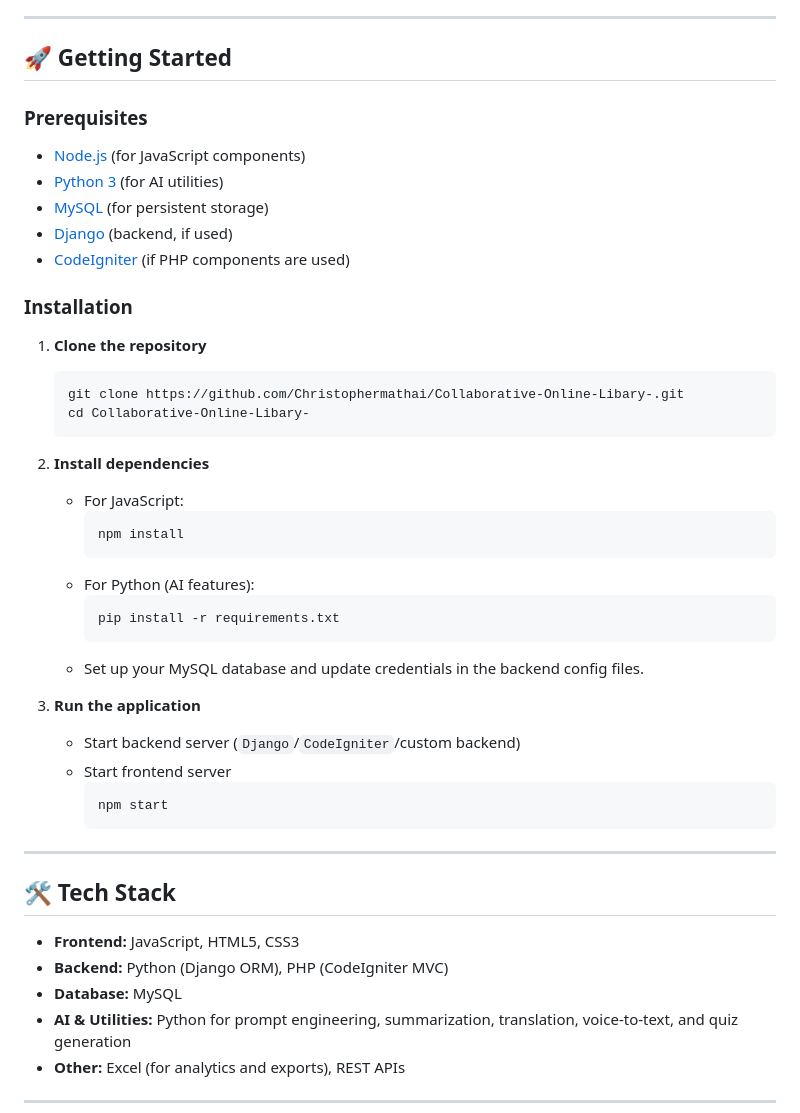
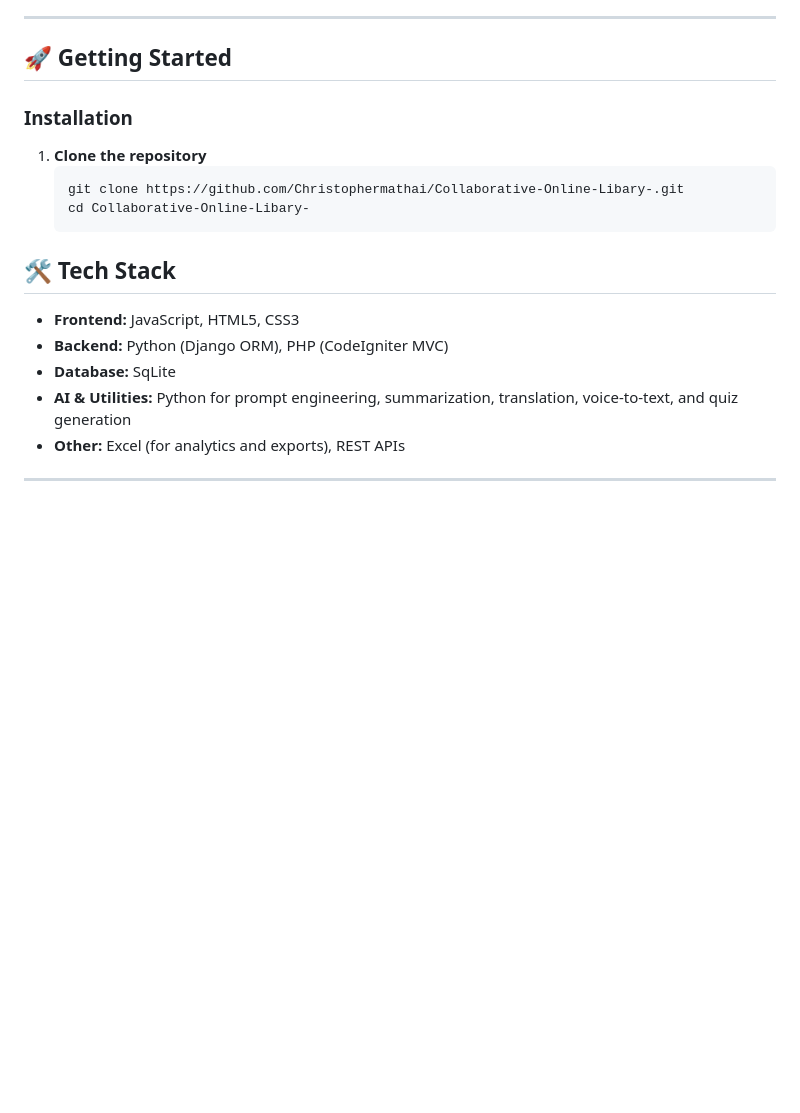
Before and after one commit to Christophermathai/Collaborative-Online-Libary-, a Markdown page: README.md, the part around the change. Drawn GitHub-style; blank space fills up the shorter version.

````diff
--- a/README.md
+++ b/README.md
@@ -36,13 +36,6 @@ This project aims to foster an engaging, resourceful, and collaborative academic
 
 ## 🚀 Getting Started
 
-### Prerequisites
-
-- [Node.js](https://nodejs.org/) (for JavaScript components)
-- [Python 3](https://python.org/) (for AI utilities)
-- [MySQL](https://www.mysql.com/) (for persistent storage)
-- [Django](https://www.djangoproject.com/) (backend, if used)
-- [CodeIgniter](https://codeigniter.com/) (if PHP components are used)
 
 ### Installation
 
@@ -52,31 +45,11 @@ This project aims to foster an engaging, resourceful, and collaborative academic
    cd Collaborative-Online-Libary-
    ```
 
-2. **Install dependencies**
-   - For JavaScript:
-     ```bash
-     npm install
-     ```
-   - For Python (AI features):
-     ```bash
-     pip install -r requirements.txt
-     ```
-   - Set up your MySQL database and update credentials in the backend config files.
-
-3. **Run the application**
-   - Start backend server (`Django`/`CodeIgniter`/custom backend)
-   - Start frontend server
-     ```bash
-     npm start
-     ```
-
----
-
 ## 🛠️ Tech Stack
 
 - **Frontend:** JavaScript, HTML5, CSS3
 - **Backend:** Python (Django ORM), PHP (CodeIgniter MVC)
-- **Database:** MySQL
+- **Database:** SqLite
 - **AI & Utilities:** Python for prompt engineering, summarization, translation, voice-to-text, and quiz generation
 - **Other:** Excel (for analytics and exports), REST APIs
 
````
